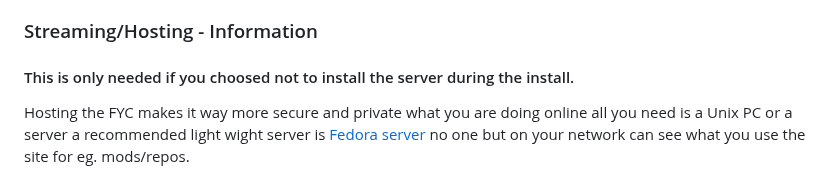
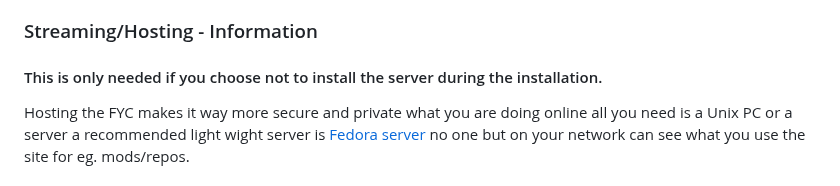
Before and after one commit to HttpAnimation/FYC-Rewrite-V2, a Markdown page: README.md, the part around the change. Drawn GitHub-style.

Commit message:
fixs spelling

```diff
--- a/README.md
+++ b/README.md
@@ -58,7 +58,7 @@ Each method has its pros and cons.
 Forking the repository is useful when you cannot use a PC to run a lightweight server or use Linux/macOS. However, remember that everyone can see your site when you fork the repository, including GitHub. Ensure your site complies with [GitHub's TOS](https://docs.github.com/en/pages/getting-started-with-github-pages/about-github-pages) to avoid any issues if you are using a repo that is giving you stolen content remove it or use a local version.
 
 ### Streaming/Hosting - Information
-#### This is only needed if you choosed not to install the server during the install.
+#### This is only needed if you choose not to install the server during the installation.
 Hosting the FYC makes it way more secure and private what you are doing online all you need is a Unix PC or a server a recommended light wight server is [Fedora server](https://fedoraproject.org/server/) no one but on your network can see what you use the site for eg. mods/repos.
 
 ### Streaming/Forking - Running
```
